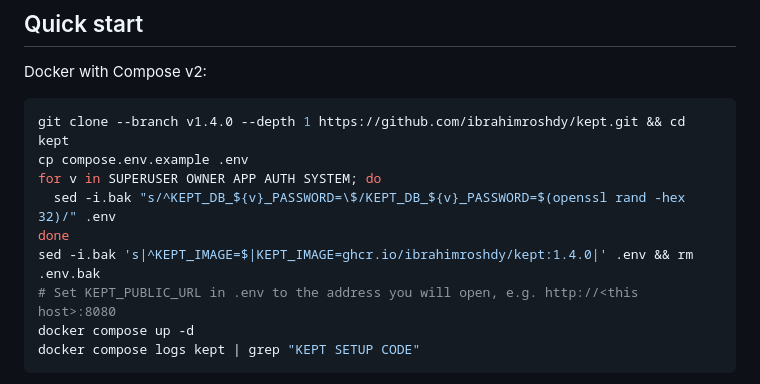
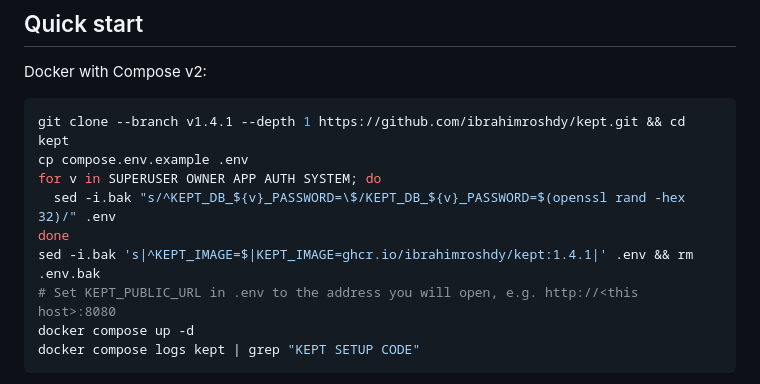
Before and after one commit to ibrahimroshdy/kept, a Markdown page: README.md, the part around the change. Drawn GitHub-style.

Commit message:
chore(release): 1.4.1 (#70)
Signed-off-by: Ibrahim Roshdy <22573766+ibrahimroshdy@users.noreply.github.com>

````diff
--- a/README.md
+++ b/README.md
@@ -64,12 +64,12 @@ default, and the AI provider is yours to choose.
 Docker with Compose v2:
 
 ```sh
-git clone --branch v1.4.0 --depth 1 https://github.com/ibrahimroshdy/kept.git && cd kept
+git clone --branch v1.4.1 --depth 1 https://github.com/ibrahimroshdy/kept.git && cd kept
 cp compose.env.example .env
 for v in SUPERUSER OWNER APP AUTH SYSTEM; do
   sed -i.bak "s/^KEPT_DB_${v}_PASSWORD=\$/KEPT_DB_${v}_PASSWORD=$(openssl rand -hex 32)/" .env
 done
-sed -i.bak 's|^KEPT_IMAGE=$|KEPT_IMAGE=ghcr.io/ibrahimroshdy/kept:1.4.0|' .env && rm .env.bak
+sed -i.bak 's|^KEPT_IMAGE=$|KEPT_IMAGE=ghcr.io/ibrahimroshdy/kept:1.4.1|' .env && rm .env.bak
 # Set KEPT_PUBLIC_URL in .env to the address you will open, e.g. http://<this host>:8080
 docker compose up -d
 docker compose logs kept | grep "KEPT SETUP CODE"
````
Also changed, not shown: CHANGELOG.md (+12 -0 lines).
